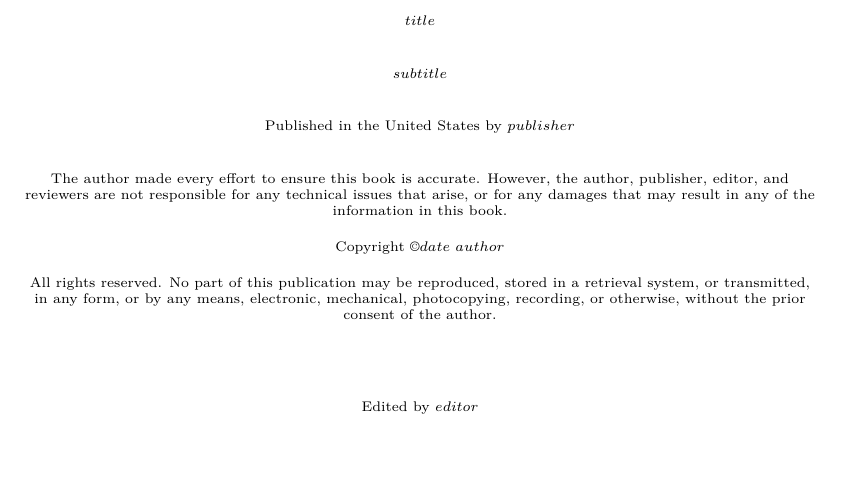
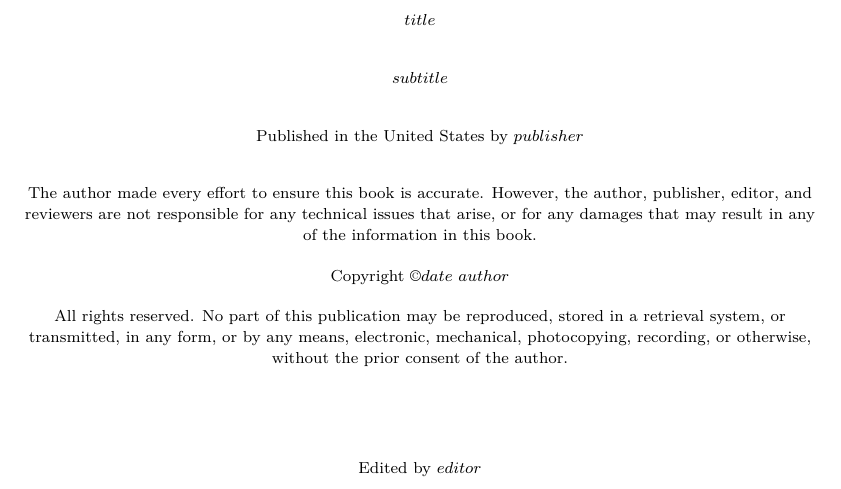
Before and after one commit to napcs/pandoc-bookbuilder, a LaTeX book (tex/pdf.tex): part of page 6 of 9 before the commit and part of page 6 of 11 after it, cut so that both start at the same text, the shorter picture padded with empty space. Compiled offline with XeLaTeX.

Commit message:
add backmatter, code block styles, and better text size

```diff
--- a/tex/pdf.tex
+++ b/tex/pdf.tex
@@ -2,7 +2,7 @@
 %%%%%% Base Document Settings
 %%%%%%%%%%%%%%%%%%%%%%%%%%%%%%
 \documentclass%
-[10pt] % Set default font size
+[12pt] % Set default font size
 {book} % Set document Class
 
 %%%%%%%%%%%%%%%%%%%%%%%%%%%%%%
@@ -53,7 +53,7 @@ $endif$
 % 1.0 = single space
 % 1.3 = 1.5 space
 % 1.6 = double space
-\linespread{1.0}
+\linespread{1.1}
 
 \setlength{\parindent}{0pt} % Default is 15pt.
 
@@ -116,6 +116,88 @@ $endif$
 
 \titleformat{\section} {\normalfont\Large\bfseries}{\thesection}{0em}{}
 \titleformat{\subsection} {\normalfont\Large\bfseries}{\thesection}{0em}{}
+
+
+%%%%%%%%%%%%%%%%%%%%%%%%%%%%%%
+%%%%% headings and subheadings
+%%%%%%%%%%%%%%%%%%%%%%%%%%%%%%
+\titlespacing*{\section}
+{0pt}%left margin
+{12pt}%top margin
+{6pt}%bottom margin
+
+\titlespacing*{\subsection}
+{0pt}%left margin
+{12pt}%top margin
+{6pt}%bottom margin
+
+%%%%%%%%%%%%%%%%%%%%%%%%%%%%%%
+%%%%%% Code Block Styling
+%%%%%%%%%%%%%%%%%%%%%%%%%%%%%%
+\usepackage{xcolor}
+\usepackage{fancyvrb}
+\usepackage{mdframed}
+\usepackage{etoolbox}
+
+% Define colors for code blocks
+\definecolor{codebg}{RGB}{245,245,245}
+\definecolor{codeborder}{RGB}{200,200,200}
+
+% Check if Shaded environment exists before defining it
+\makeatletter
+\@ifundefined{Shaded}{
+  \newenvironment{Shaded}{}{}
+}{}
+\@ifundefined{Highlighting}{
+  \newenvironment{Highlighting}{}{}
+}{}
+\makeatother
+
+% Style for code blocks - using mdframed
+\newmdenv[
+  backgroundcolor=codebg,
+  linecolor=codeborder,
+  linewidth=0.5pt,
+  innerleftmargin=10pt,
+  innerrightmargin=10pt,
+  innertopmargin=10pt,
+  innerbottommargin=-2pt,
+  skipabove=10pt,
+  skipbelow=10pt
+]{codeframe}
+
+% Redefine the Shaded environment to use our styled frame
+\renewenvironment{Shaded}{
+  \begin{codeframe}
+  \normalfont\color{black}
+}{
+  \end{codeframe}
+}
+
+% Style for verbatim environments (used for code blocks without language)
+\RecustomVerbatimEnvironment{Verbatim}{Verbatim}{
+  frame=single,
+  framerule=0.5pt,
+  rulecolor=\color{codeborder},
+  fillcolor=\color{codebg},
+  framesep=10pt,
+  formatcom={\colorbox{codebg}{\phantom{\linewidth}\llap{\color{black}}}}
+}
+
+% Also style the standard verbatim environment
+\let\oldverbatim=\verbatim
+\let\oldendverbatim=\endverbatim
+\renewenvironment{verbatim}{
+  \begin{codeframe}
+  \oldverbatim
+}{
+  \oldendverbatim
+  \end{codeframe}
+}
+
+% Force text color back to black after code blocks
+\AtEndEnvironment{Shaded}{{\normalfont\normalcolor}}
+\AtEndEnvironment{verbatim}{{\normalfont\normalcolor}}
 
 %%%%%%%%%%%%%%%%%%%%%%%%%%%%%%
 %%%%% Headers & Footers
```
Also changed, not shown: appendix.md (added, +9 -0 lines), tex/frontmatter.tex (deleted, +0 -3 lines), Makefile, README.md, tex/pdf.tex (5 more changed lines), 1 other file.
